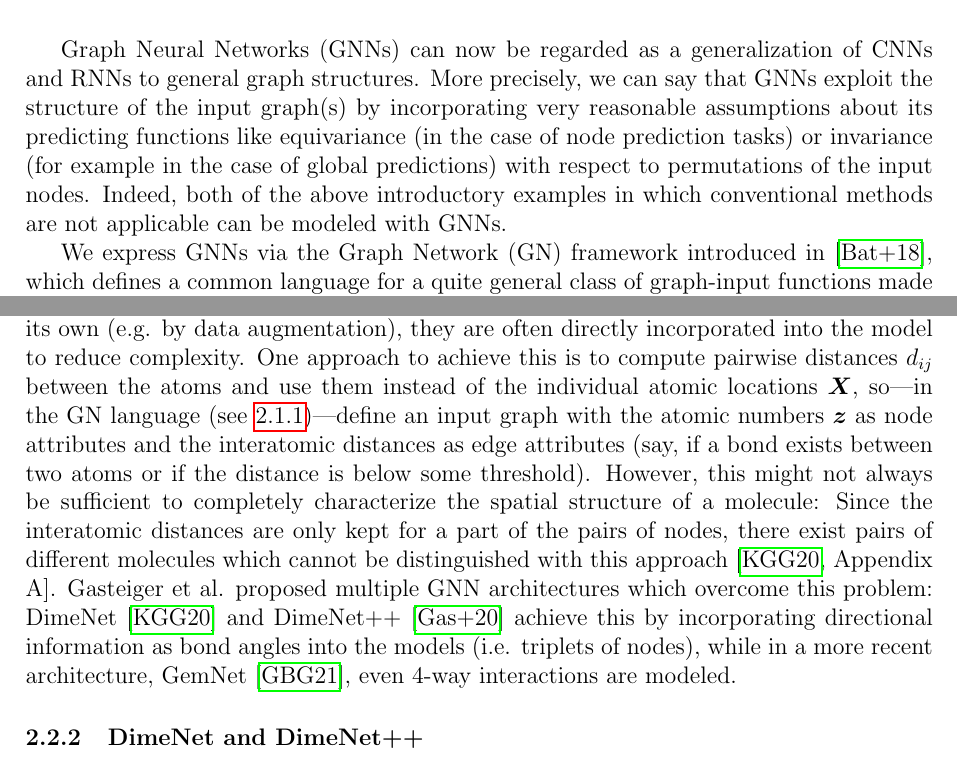
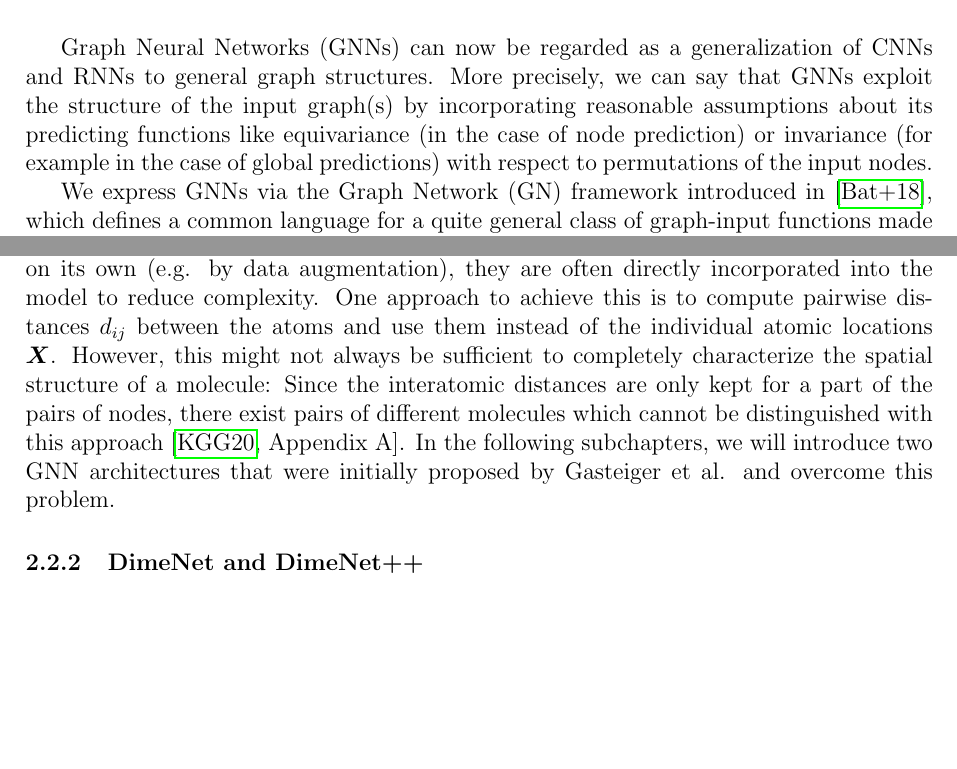
Before and after one commit to TUM-DI-Lab-Graph-Scaling/final-project, a LaTeX document (final-report.tex, which reads content/preliminaries/atomic_simulations.tex, content/preliminaries/gnns.tex): two parts of pages 7 and 10 of 32, joined at a grey line, cut so that both start at the same text, the shorter picture padded with empty space. Compiled offline with pdfLaTeX.

Commit message:
Make preliminaries shorter

```diff
--- a/content/preliminaries/atomic_simulations.tex
+++ b/content/preliminaries/atomic_simulations.tex
@@ -53,21 +52,14 @@ translations and equivariant w.r.t. rotations. Rather than letting the model fig
 these fundamental invariants of its predicting functions on its own (e.g. by
 data augmentation), they are often directly incorporated into the model to reduce
 complexity. One approach to achieve this is to compute pairwise distances $d_{ij}$
-between the atoms and use them instead of the individual atomic locations $\XX$,
-so---in the GN language (see \ref{subsubsec:gns})---define an input graph with the atomic numbers $\zz$ as
-node attributes and the interatomic distances as edge attributes (say, if a bond exists
-between two atoms or if the distance is below some threshold). However, this might
+between the atoms and use them instead of the individual atomic locations $\XX$.
+However, this might
 not always be sufficient to completely characterize the spatial structure of a molecule:
 Since the interatomic distances are only kept for a part of the pairs of
 nodes, there exist pairs of different molecules which cannot be
 distinguished with this approach \cite[Appendix A]{DBLP:journals/corr/abs-2003-03123}.
-Gasteiger et al. proposed multiple GNN architectures which overcome this
-problem: DimeNet \cite{DBLP:journals/corr/abs-2003-03123} and
-DimeNet++ \cite{https://doi.org/10.48550/arxiv.2011.14115} achieve this
-by incorporating directional information as bond angles into the models
-(i.e. triplets of nodes), while in a more recent architecture, GemNet
-\cite{https://doi.org/10.48550/arxiv.2106.08903}, even 4-way interactions are
-modeled.
+In the following subchapters, we will introduce two GNN architectures that were initially
+proposed by Gasteiger et al. and overcome this problem.
 
 \input{./content/preliminaries/atomic_simulations/dimenet.tex}
 \input{./content/preliminaries/atomic_simulations/gemnet.tex}
--- a/content/preliminaries/gnns.tex
+++ b/content/preliminaries/gnns.tex
@@ -41,11 +39,9 @@ compared to some general graph, we can nevertheless see both of them as a specia
 
 Graph Neural
 Networks (GNNs) can now be regarded as a generalization of CNNs and RNNs to general graph structures.
-More precisely, we can say that GNNs exploit the structure of the input graph(s) by incorporating very
-reasonable assumptions about its predicting functions like equivariance (in the case of node prediction
-tasks) or invariance (for example in the case of global predictions) with respect to permutations of the
-input nodes. Indeed, both of the above introductory examples in which conventional methods are not applicable
-can be modeled with GNNs.
+More precisely, we can say that GNNs exploit the structure of the input graph(s) by incorporating
+reasonable assumptions about its predicting functions like equivariance (in the case of node prediction) or invariance (for example in the case of global predictions) with respect to permutations of the
+input nodes.
 
 We express GNNs via the Graph Network (GN) framework introduced in
 \cite{https://doi.org/10.48550/arxiv.1806.01261}, which defines
```
Also changed, not shown: content/introduction/introduction.tex (+2 -2 lines), figures/gnns/gn_block.tex (+1 -1 lines), content/preliminaries/atomic_simulations.tex (11 more changed lines), content/preliminaries/gnns.tex (2 more changed lines).
